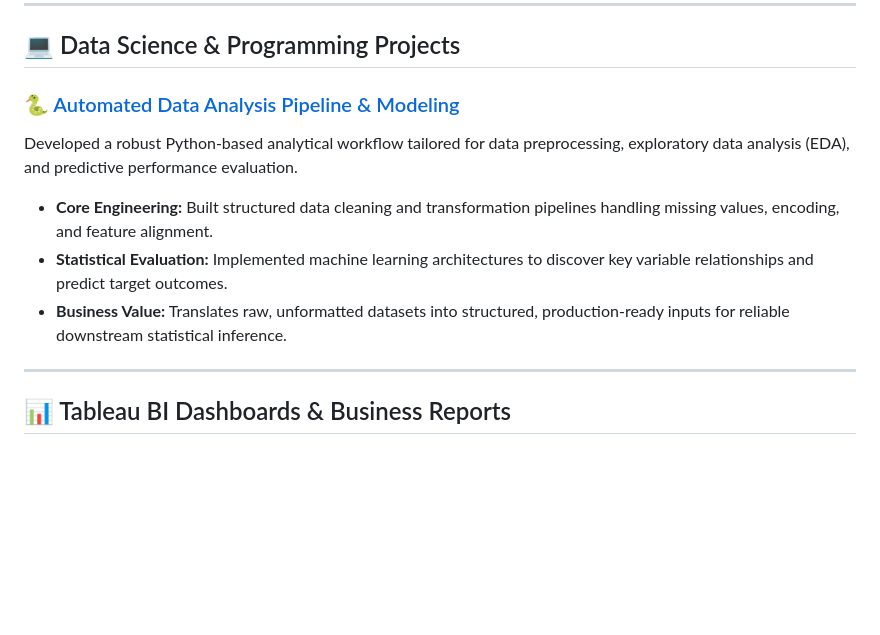
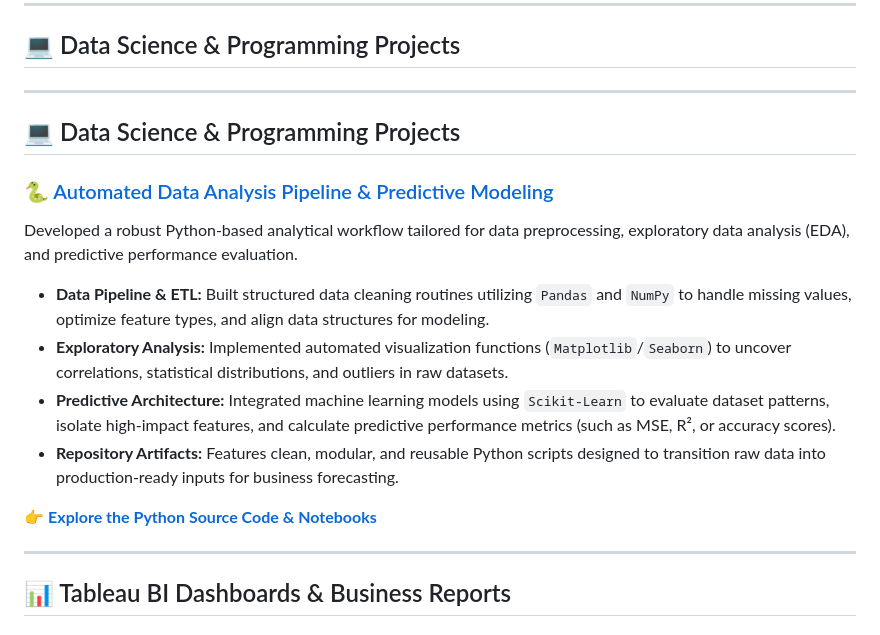
Before and after one commit to Fola-b3/olamide-afolabi.github.io, a Markdown page: README.md, the part around one of its changes. Drawn GitHub-style; blank space fills up the shorter version.

```diff
--- a/README.md
+++ b/README.md
@@ -13,11 +13,19 @@ Welcome to my data science portfolio! I am a Data Science student specializing i
 
 ## 💻 Data Science & Programming Projects
 
-### 🐍 [Automated Data Analysis Pipeline & Modeling](https://github.com/Fola-b3/fall25-mcw-Fola-b3/tree/main/project)
+---
+
+## 💻 Data Science & Programming Projects
+
+### 🐍 [Automated Data Analysis Pipeline & Predictive Modeling](https://github.com/Fola-b3/fall25-mcw-Fola-b3/tree/main/project)
 Developed a robust Python-based analytical workflow tailored for data preprocessing, exploratory data analysis (EDA), and predictive performance evaluation.
-*   **Core Engineering:** Built structured data cleaning and transformation pipelines handling missing values, encoding, and feature alignment.
-*   **Statistical Evaluation:** Implemented machine learning architectures to discover key variable relationships and predict target outcomes.
-*   **Business Value:** Translates raw, unformatted datasets into structured, production-ready inputs for reliable downstream statistical inference.
+* **Data Pipeline & ETL:** Built structured data cleaning routines utilizing `Pandas` and `NumPy` to handle missing values, optimize feature types, and align data structures for modeling.
+* **Exploratory Analysis:** Implemented automated visualization functions (`Matplotlib`/`Seaborn`) to uncover correlations, statistical distributions, and outliers in raw datasets.
+* **Predictive Architecture:** Integrated machine learning models using `Scikit-Learn` to evaluate dataset patterns, isolate high-impact features, and calculate predictive performance metrics (such as MSE, R², or accuracy scores).
+* **Repository Artifacts:** Features clean, modular, and reusable Python scripts designed to transition raw data into production-ready inputs for business forecasting.
+
+👉 **[Explore the Python Source Code & Notebooks](https://github.com/Fola-b3/fall25-mcw-Fola-b3/tree/main/project)**
+
 
 ---
 
```
Also changed, not shown: other parts of README.md (+3 -3 lines).
